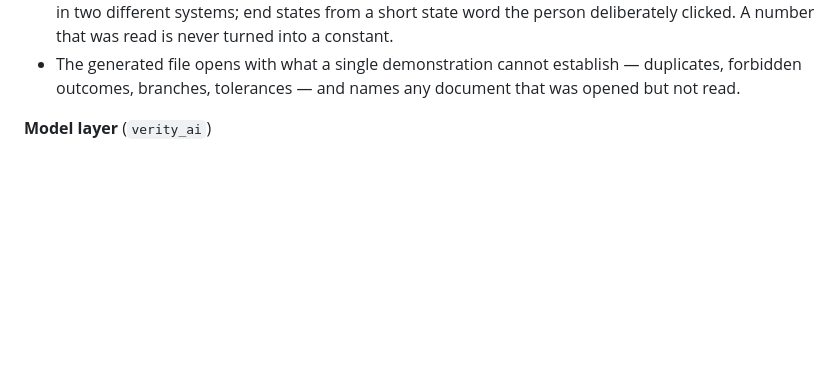
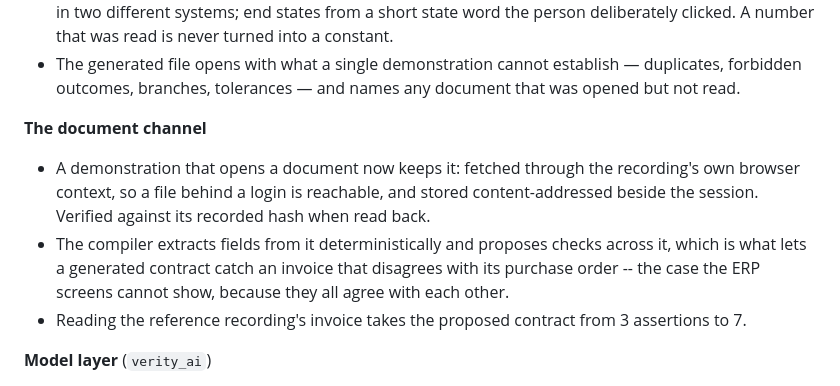
Before and after one commit to akashdeb2105-art/Verity, a Markdown page: CHANGELOG.md, the part around the change. Drawn GitHub-style; blank space fills up the shorter version.

```diff
--- a/CHANGELOG.md
+++ b/CHANGELOG.md
@@ -34,6 +34,18 @@ once and propose the contract itself.
 - The generated file opens with what a single demonstration cannot establish —
   duplicates, forbidden outcomes, branches, tolerances — and names any document
   that was opened but not read.
+
+**The document channel**
+- A demonstration that opens a document now keeps it: fetched through the
+  recording's own browser context, so a file behind a login is reachable, and
+  stored content-addressed beside the session. Verified against its recorded
+  hash when read back.
+- The compiler extracts fields from it deterministically and proposes checks
+  across it, which is what lets a generated contract catch an invoice that
+  disagrees with its purchase order -- the case the ERP screens cannot show,
+  because they all agree with each other.
+- Reading the reference recording's invoice takes the proposed contract from
+  3 assertions to 7.
 
 **Model layer** (`verity_ai`)
 - Provider-agnostic: OpenRouter, Google AI Studio, any OpenAI-compatible
```
Also changed, not shown: README.md (+6 -0 lines), docs/teaching/recording-a-demonstration.md (+21 -0 lines).
